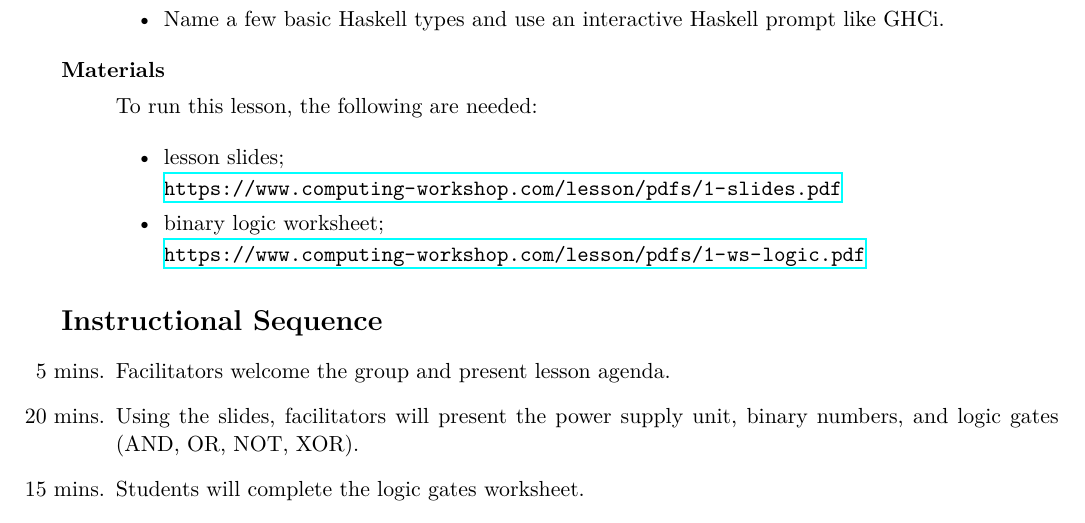
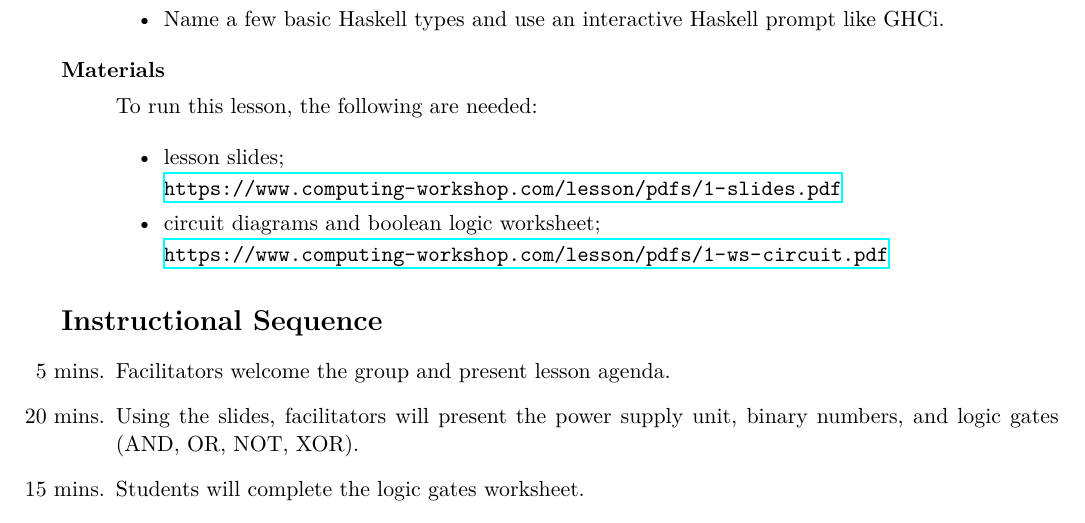
Before and after one commit to emaj9/computing-workshop, a LaTeX document (lessons/1/plan/1-lp.tex): part of the page, cut so that both start at the same text. Compiled offline with XeLaTeX.

Commit message:
adjust name and path of circuit worksheet

```diff
--- a/lessons/1/plan/1-lp.tex
+++ b/lessons/1/plan/1-lp.tex
@@ -44,9 +44,9 @@
         \url{\cwurl 1-slides.pdf}
 
       \item
-        binary logic worksheet;
+        circuit diagrams and boolean logic worksheet;
 
-        \url{\cwurl 1-ws-logic.pdf}
+        \url{\cwurl 1-ws-circuit.pdf}
     \end{itemize}
 \end{description}
 
```
